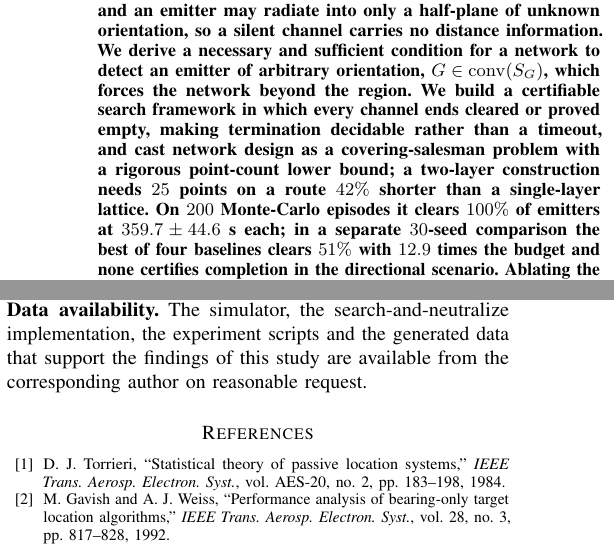
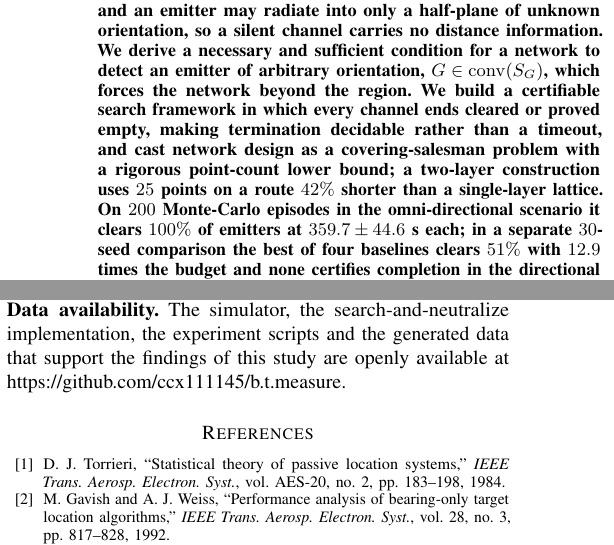
Before and after one commit to ccx111145/b.t.measure, a LaTeX paper (paper/paper_sci.tex): two parts of the columns of pages 1 and 20 of 21, joined at a grey line, cut so that both start at the same text. Compiled offline with pdfLaTeX.

Commit message:
Abstract: say the 200 episodes are scenario S1, and 'uses' not 'needs' 25 points

```diff
--- a/paper/paper_sci.tex
+++ b/paper/paper_sci.tex
@@ -53,8 +53,9 @@ sufficient condition for a network to detect an emitter of arbitrary orientation
 $G\in\conv(S_G)$, which forces the network beyond the region. We build a certifiable search
 framework in which every channel ends cleared or proved empty, making termination decidable rather
 than a timeout, and cast network design as a covering-salesman problem with a rigorous point-count
-lower bound; a two-layer construction needs $25$ points on a route $42\%$ shorter than a
-single-layer lattice. On $200$ Monte-Carlo episodes it clears $100\%$ of emitters at
+lower bound; a two-layer construction uses $25$ points on a route $42\%$ shorter than a
+single-layer lattice. On $200$ Monte-Carlo episodes in the omni-directional scenario it
+clears $100\%$ of emitters at
 $359.7\pm44.6$~s each; in a separate $30$-seed comparison the best of four baselines clears $51\%$
 with $12.9$ times the budget and none certifies completion in the directional scenario. Ablating
 the certificate leaves what is cleared unchanged but cuts mission time $4.8$-fold. Under multipath
@@ -2031,7 +2032,7 @@ The authors declare that they have no known competing financial interests or per
 During the preparation of this work the authors used a large language model assistant in order to check the internal consistency of the manuscript, to verify that the numerical claims match the generated data files, and to assist with language editing. After using this tool, the authors reviewed and edited the content as needed and take full responsibility for the content of the publication.
 
 \noindent\textbf{Data availability.}
-The simulator, the search-and-neutralize implementation, the experiment scripts and the generated data that support the findings of this study are available from the corresponding author on reasonable request.
+The simulator, the search-and-neutralize implementation, the experiment scripts and the generated data that support the findings of this study are openly available at \url{https://github.com/ccx111145/b.t.measure}.
 
 \begin{thebibliography}{99}
 
```
Also changed, not shown: paper/paper_ras.tex (+3 -2 lines).
